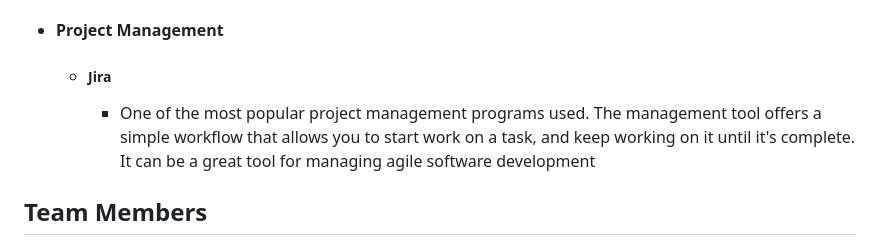
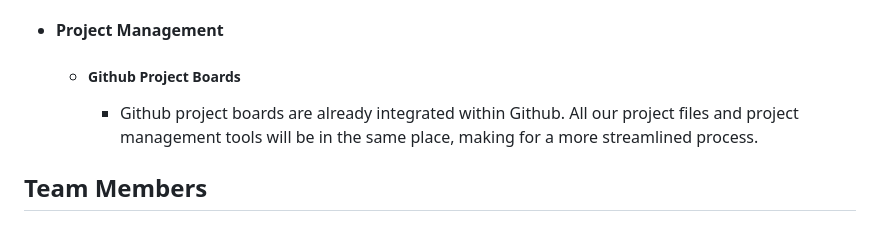
Before and after one commit to Comet-Connect/Comet-Connect, a Markdown page: README.md, the part around the change. GitHub-like rendering.

Commit message:
change to project management software

```diff
--- a/README.md
+++ b/README.md
@@ -34,8 +34,8 @@ When2Meet is focused on singular event planning and updating availability is a c
     - Github is one of the most widely used version control tools and is free to use. Furthermore, Git has built in integrations for VSCode, the IDE most of us will be using, to make source control even easier.
 
 - #### Project Management
-  - ##### Jira
-    - One of the most popular project management programs used. The management tool offers a simple workflow that allows you to start work on a task, and keep working on it until it's complete. It can be a great tool for managing agile software development
+  - ##### Github Project Boards
+    - Github project boards are already integrated within Github. All our project files and project management tools will be in the same place, making for a more streamlined process.
 
 ## Team Members
 Aiden Duong (AidanD21)
```
